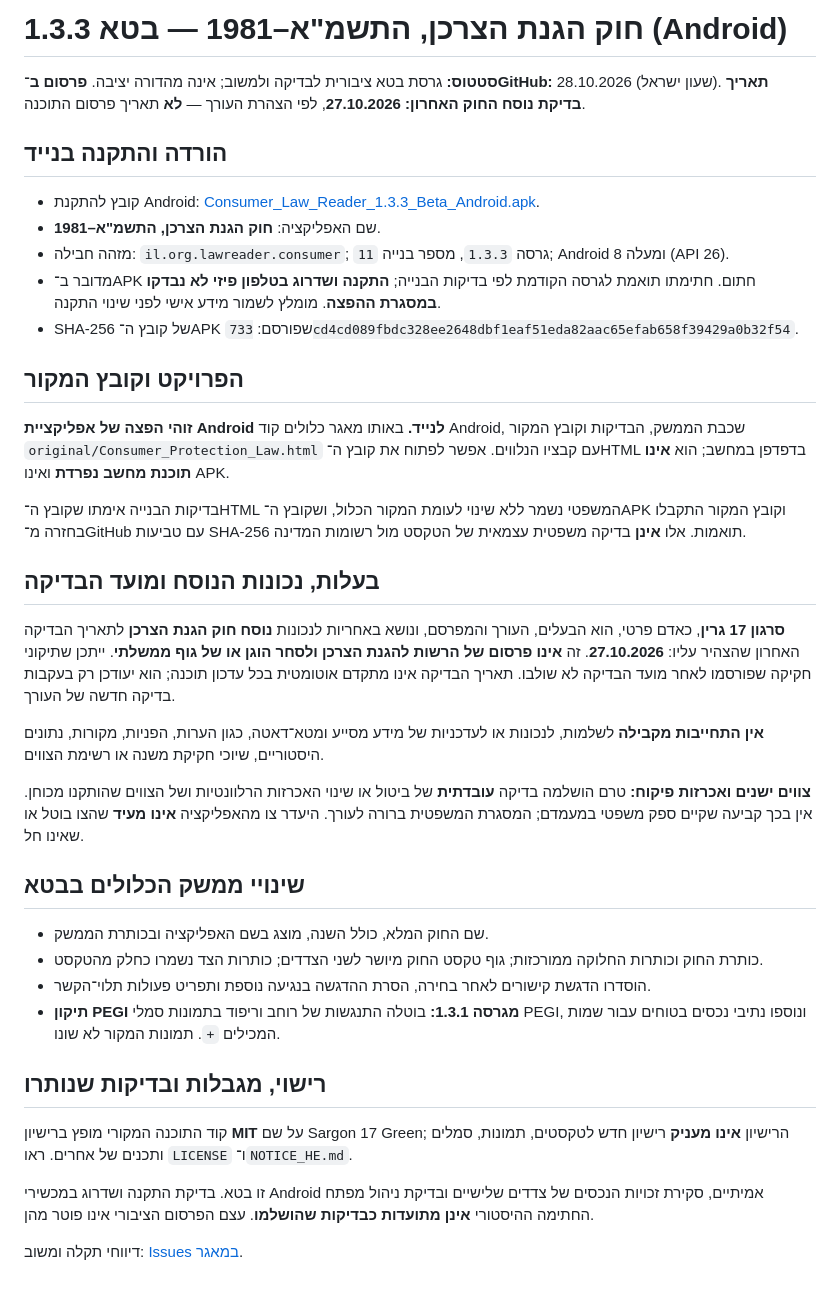
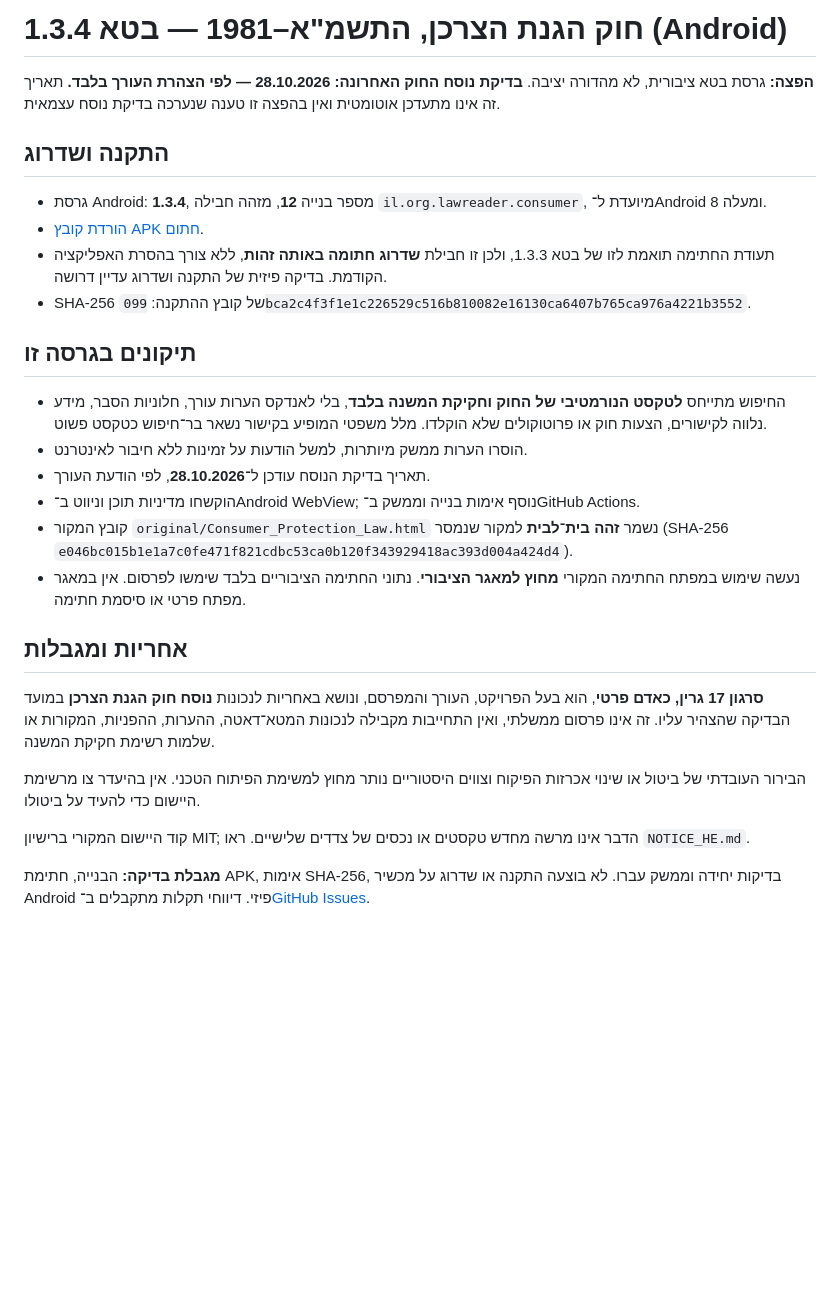
Before and after one commit to Sargon17-Green/consumer-law-reader, a Markdown page: BETA_RELEASE_NOTES_HE.md, the part around the change. Drawn GitHub-style; blank space fills up the shorter version.

Commit message:
release: describe Android beta 1.3.4 technical fixes and new installation link

```diff
--- a/BETA_RELEASE_NOTES_HE.md
+++ b/BETA_RELEASE_NOTES_HE.md
@@ -1,42 +1,27 @@
-# חוק הגנת הצרכן, התשמ"א–1981 — בטא 1.3.3 (Android)
+# חוק הגנת הצרכן, התשמ"א–1981 — בטא 1.3.4 (Android)
 
-**סטטוס:** גרסת בטא ציבורית לבדיקה ולמשוב; אינה מהדורה יציבה.
-**פרסום ב־GitHub:** 28.10.2026 (שעון ישראל).
-**תאריך בדיקת נוסח החוק האחרון:** **27.10.2026**, לפי הצהרת העורך — **לא** תאריך פרסום התוכנה.
+**הפצה:** גרסת בטא ציבורית, לא מהדורה יציבה.
+**בדיקת נוסח החוק האחרונה:** **28.10.2026 — לפי הצהרת העורך בלבד.** תאריך זה אינו מתעדכן אוטומטית ואין בהפצה זו טענה שנערכה בדיקת נוסח עצמאית.
 
-## הורדה והתקנה בנייד
+## התקנה ושדרוג
+- גרסת Android: **1.3.4**, מספר בנייה **12**, מזהה חבילה `il.org.lawreader.consumer`, מיועדת ל־Android 8 ומעלה.
+- [הורדת קובץ APK חתום](https://github.com/Sargon17-Green/consumer-law-reader/releases/download/v1.3.4-beta/Consumer_Law_Reader_1.3.4_Beta_Android.apk).
+- תעודת החתימה תואמת לזו של בטא 1.3.3, ולכן זו חבילת **שדרוג חתומה באותה זהות**, ללא צורך בהסרת האפליקציה הקודמת. בדיקה פיזית של התקנה ושדרוג עדיין דרושה.
+- SHA-256 של קובץ ההתקנה: `099bca2c4f3f1e1c226529c516b810082e16130ca6407b765ca976a4221b3552`.
 
-- קובץ להתקנת Android: [Consumer_Law_Reader_1.3.3_Beta_Android.apk](https://github.com/Sargon17-Green/consumer-law-reader/releases/download/v1.3.3-beta/Consumer_Law_Reader_1.3.3_Beta_Android.apk).
-- שם האפליקציה: **חוק הגנת הצרכן, התשמ"א–1981**.
-- מזהה חבילה: `il.org.lawreader.consumer`; גרסה `1.3.3`, מספר בנייה `11`; Android 8 ומעלה (API 26).
-- מדובר ב־APK חתום. חתימתו תואמת לגרסה הקודמת לפי בדיקות הבנייה; **התקנה ושדרוג בטלפון פיזי לא נבדקו במסגרת ההפצה**. מומלץ לשמור מידע אישי לפני שינוי התקנה.
-- SHA-256 של קובץ ה־APK שפורסם: `733cd4cd089fbdc328ee2648dbf1eaf51eda82aac65efab658f39429a0b32f54`.
+## תיקונים בגרסה זו
+- החיפוש מתייחס **לטקסט הנורמטיבי של החוק וחקיקת המשנה בלבד**, בלי לאנדקס הערות עורך, חלוניות הסבר, מידע נלווה לקישורים, הצעות חוק או פרוטוקולים שלא הוקלדו. מלל משפטי המופיע בקישור נשאר בר־חיפוש כטקסט פשוט.
+- הוסרו הערות ממשק מיותרות, למשל הודעות על זמינות ללא חיבור לאינטרנט.
+- תאריך בדיקת הנוסח עודכן ל־**28.10.2026**, לפי הודעת העורך.
+- הוקשחו מדיניות תוכן וניווט ב־Android WebView; נוסף אימות בנייה וממשק ב־GitHub Actions.
+- קובץ המקור `original/Consumer_Protection_Law.html` נשמר **זהה בית־לבית** למקור שנמסר (SHA-256 `e046bc015b1e1a7c0fe471f821cdbc53ca0b120f343929418ac393d004a424d4`).
+- נעשה שימוש במפתח החתימה המקורי **מחוץ למאגר הציבורי**. נתוני החתימה הציבוריים בלבד שימשו לפרסום. אין במאגר מפתח פרטי או סיסמת חתימה.
 
-## הפרויקט וקובץ המקור
+## אחריות ומגבלות
+**סרגון 17 גרין, כאדם פרטי**, הוא בעל הפרויקט, העורך והמפרסם, ונושא באחריות לנכונות **נוסח חוק הגנת הצרכן** במועד הבדיקה שהצהיר עליו. זה אינו פרסום ממשלתי, ואין התחייבות מקבילה לנכונות המטא־דאטה, ההערות, ההפניות, המקורות או שלמות רשימת חקיקת המשנה.
 
-**זוהי הפצה של אפליקציית Android לנייד.** באותו מאגר כלולים קוד Android, שכבת הממשק, הבדיקות וקובץ המקור `original/Consumer_Protection_Law.html` עם קבציו הנלווים. אפשר לפתוח את קובץ ה־HTML בדפדפן במחשב; הוא **אינו תוכנת מחשב נפרדת** ואינו APK.
+הבירור העובדתי של ביטול או שינוי אכרזות הפיקוח וצווים היסטוריים נותר מחוץ למשימת הפיתוח הטכני. אין בהיעדר צו מרשימת היישום כדי להעיד על ביטולו.
 
-בדיקות הבנייה אימתו שקובץ ה־HTML המשפטי נשמר ללא שינוי לעומת המקור הכלול, ושקובץ ה־APK וקובץ המקור התקבלו בחזרה מ־GitHub עם טביעות SHA-256 תואמות. אלו **אינן** בדיקה משפטית עצמאית של הטקסט מול רשומות המדינה.
+קוד היישום המקורי ברישיון MIT; הדבר אינו מרשה מחדש טקסטים או נכסים של צדדים שלישיים. ראו `NOTICE_HE.md`.
 
-## בעלות, נכונות הנוסח ומועד הבדיקה
-
-**סרגון 17 גרין**, כאדם פרטי, הוא הבעלים, העורך והמפרסם, ונושא באחריות לנכונות **נוסח חוק הגנת הצרכן** לתאריך הבדיקה האחרון שהצהיר עליו: **27.10.2026**. זה **אינו פרסום של הרשות להגנת הצרכן ולסחר הוגן או של גוף ממשלתי**. ייתכן שתיקוני חקיקה שפורסמו לאחר מועד הבדיקה לא שולבו. תאריך הבדיקה אינו מתקדם אוטומטית בכל עדכון תוכנה; הוא יעודכן רק בעקבות בדיקה חדשה של העורך.
-
-**אין התחייבות מקבילה** לשלמות, לנכונות או לעדכניות של מידע מסייע ומטא־דאטה, כגון הערות, הפניות, מקורות, נתונים היסטוריים, שיוכי חקיקת משנה או רשימת הצווים.
-
-**צווים ישנים ואכרזות פיקוח:** טרם הושלמה בדיקה **עובדתית** של ביטול או שינוי האכרזות הרלוונטיות ושל הצווים שהותקנו מכוחן. אין בכך קביעה שקיים ספק משפטי במעמדם; המסגרת המשפטית ברורה לעורך. היעדר צו מהאפליקציה **אינו מעיד** שהצו בוטל או שאינו חל.
-
-## שינויי ממשק הכלולים בבטא
-
-- שם החוק המלא, כולל השנה, מוצג בשם האפליקציה ובכותרת הממשק.
-- כותרת החוק וכותרות החלוקה ממורכזות; גוף טקסט החוק מיושר לשני הצדדים; כותרות הצד נשמרו כחלק מהטקסט.
-- הוסדרו הדגשת קישורים לאחר בחירה, הסרת ההדגשה בנגיעה נוספת ותפריט פעולות תלוי־הקשר.
-- **תיקון PEGI מגרסה 1.3.1:** בוטלה התנגשות של רוחב וריפוד בתמונות סמלי PEGI, ונוספו נתיבי נכסים בטוחים עבור שמות המכילים `+`. תמונות המקור לא שונו.
-
-## רישוי, מגבלות ובדיקות שנותרו
-
-קוד התוכנה המקורי מופץ ברישיון **MIT** על שם Sargon 17 Green; הרישיון **אינו מעניק** רישיון חדש לטקסטים, תמונות, סמלים ותכנים של אחרים. ראו `LICENSE` ו־`NOTICE_HE.md`.
-
-זו בטא. בדיקת התקנה ושדרוג במכשירי Android אמיתיים, סקירת זכויות הנכסים של צדדים שלישיים ובדיקת ניהול מפתח החתימה ההיסטורי **אינן מתועדות כבדיקות שהושלמו**. עצם הפרסום הציבורי אינו פוטר מהן.
-
-דיווחי תקלה ומשוב: [Issues במאגר](https://github.com/Sargon17-Green/consumer-law-reader/issues).
+**מגבלת בדיקה:** הבנייה, חתימת APK, אימות SHA-256, בדיקות יחידה וממשק עברו. לא בוצעה התקנה או שדרוג על מכשיר Android פיזי. דיווחי תקלות מתקבלים ב־[GitHub Issues](https://github.com/Sargon17-Green/consumer-law-reader/issues).
```
